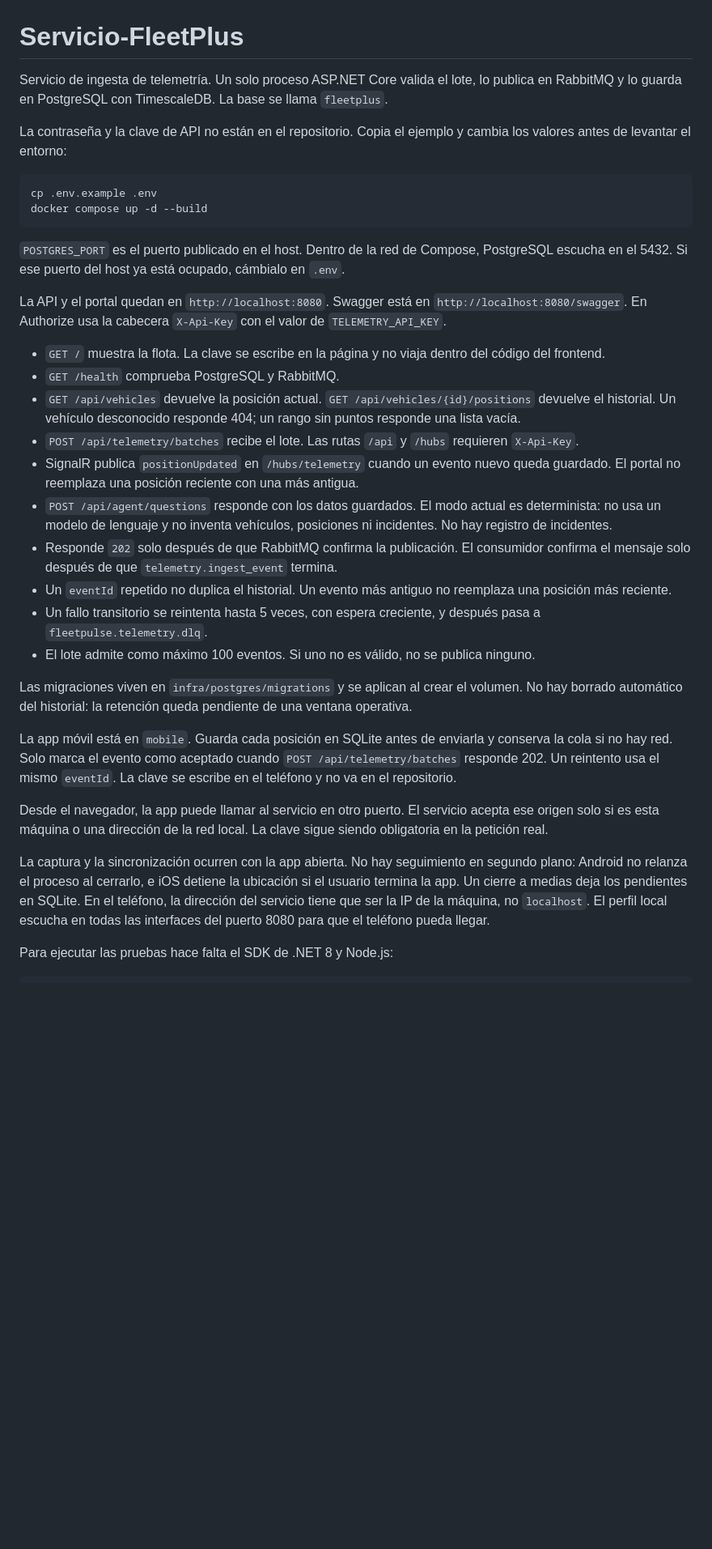
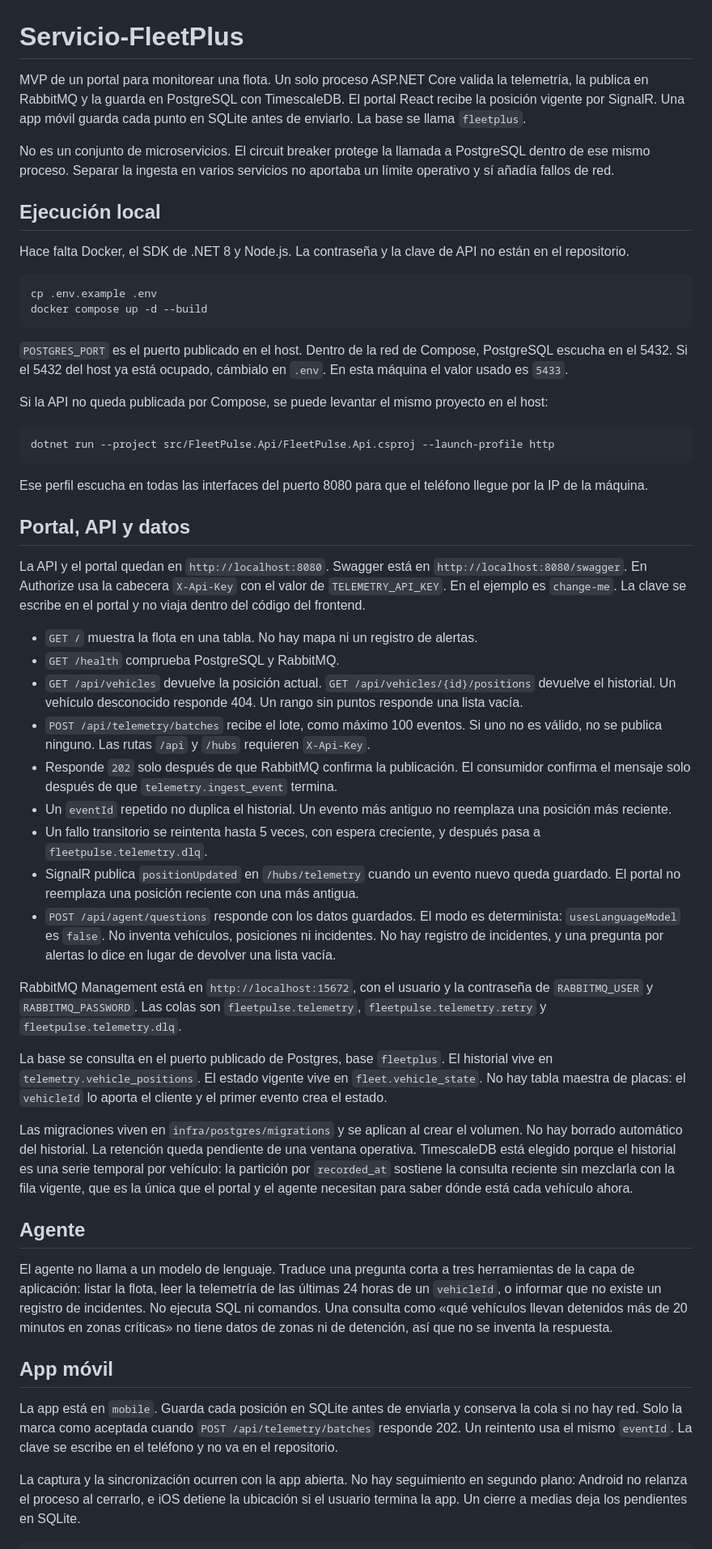
Before and after one commit to johncls/Servicio-FleetPlus, a Markdown page: README.md, the part around one of its changes. Shown at 81% size. Rendered like a GitHub page; blank space fills up the shorter version.

````diff
--- a/README.md
+++ b/README.md
@@ -1,37 +1,56 @@
 # Servicio-FleetPlus
 
-Servicio de ingesta de telemetría. Un solo proceso ASP.NET Core valida el lote, lo publica en RabbitMQ y lo guarda en PostgreSQL con TimescaleDB. La base se llama `fleetplus`.
+MVP de un portal para monitorear una flota. Un solo proceso ASP.NET Core valida la telemetría, la publica en RabbitMQ y la guarda en PostgreSQL con TimescaleDB. El portal React recibe la posición vigente por SignalR. Una app móvil guarda cada punto en SQLite antes de enviarlo. La base se llama `fleetplus`.
 
-La contraseña y la clave de API no están en el repositorio. Copia el ejemplo y cambia los valores antes de levantar el entorno:
+No es un conjunto de microservicios. El circuit breaker protege la llamada a PostgreSQL dentro de ese mismo proceso. Separar la ingesta en varios servicios no aportaba un límite operativo y sí añadía fallos de red.
+
+## Ejecución local
+
+Hace falta Docker, el SDK de .NET 8 y Node.js. La contraseña y la clave de API no están en el repositorio.
 
 ```bash
 cp .env.example .env
 docker compose up -d --build
 ```
 
-`POSTGRES_PORT` es el puerto publicado en el host. Dentro de la red de Compose, PostgreSQL escucha en el 5432. Si ese puerto del host ya está ocupado, cámbialo en `.env`.
+`POSTGRES_PORT` es el puerto publicado en el host. Dentro de la red de Compose, PostgreSQL escucha en el 5432. Si el 5432 del host ya está ocupado, cámbialo en `.env`. En esta máquina el valor usado es `5433`.
 
-La API y el portal quedan en `http://localhost:8080`. Swagger está en `http://localhost:8080/swagger`. En Authorize usa la cabecera `X-Api-Key` con el valor de `TELEMETRY_API_KEY`.
+Si la API no queda publicada por Compose, se puede levantar el mismo proyecto en el host:
 
-- `GET /` muestra la flota. La clave se escribe en la página y no viaja dentro del código del frontend.
+```bash
+dotnet run --project src/FleetPulse.Api/FleetPulse.Api.csproj --launch-profile http
+```
+
+Ese perfil escucha en todas las interfaces del puerto 8080 para que el teléfono llegue por la IP de la máquina.
+
+## Portal, API y datos
+
+La API y el portal quedan en `http://localhost:8080`. Swagger está en `http://localhost:8080/swagger`. En Authorize usa la cabecera `X-Api-Key` con el valor de `TELEMETRY_API_KEY`. En el ejemplo es `change-me`. La clave se escribe en el portal y no viaja dentro del código del frontend.
+
+- `GET /` muestra la flota en una tabla. No hay mapa ni un registro de alertas.
 - `GET /health` comprueba PostgreSQL y RabbitMQ.
-- `GET /api/vehicles` devuelve la posición actual. `GET /api/vehicles/{id}/positions` devuelve el historial. Un vehículo desconocido responde 404; un rango sin puntos responde una lista vacía.
-- `POST /api/telemetry/batches` recibe el lote. Las rutas `/api` y `/hubs` requieren `X-Api-Key`.
-- SignalR publica `positionUpdated` en `/hubs/telemetry` cuando un evento nuevo queda guardado. El portal no reemplaza una posición reciente con una más antigua.
-- `POST /api/agent/questions` responde con los datos guardados. El modo actual es determinista: no usa un modelo de lenguaje y no inventa vehículos, posiciones ni incidentes. No hay registro de incidentes.
+- `GET /api/vehicles` devuelve la posición actual. `GET /api/vehicles/{id}/positions` devuelve el historial. Un vehículo desconocido responde 404. Un rango sin puntos responde una lista vacía.
+- `POST /api/telemetry/batches` recibe el lote, como máximo 100 eventos. Si uno no es válido, no se publica ninguno. Las rutas `/api` y `/hubs` requieren `X-Api-Key`.
 - Responde `202` solo después de que RabbitMQ confirma la publicación. El consumidor confirma el mensaje solo después de que `telemetry.ingest_event` termina.
 - Un `eventId` repetido no duplica el historial. Un evento más antiguo no reemplaza una posición más reciente.
 - Un fallo transitorio se reintenta hasta 5 veces, con espera creciente, y después pasa a `fleetpulse.telemetry.dlq`.
-- El lote admite como máximo 100 eventos. Si uno no es válido, no se publica ninguno.
+- SignalR publica `positionUpdated` en `/hubs/telemetry` cuando un evento nuevo queda guardado. El portal no reemplaza una posición reciente con una más antigua.
+- `POST /api/agent/questions` responde con los datos guardados. El modo es determinista: `usesLanguageModel` es `false`. No inventa vehículos, posiciones ni incidentes. No hay registro de incidentes, y una pregunta por alertas lo dice en lugar de devolver una lista vacía.
 
-Las migraciones viven en `infra/postgres/migrations` y se aplican al crear el volumen. No hay borrado automático del historial: la retención queda pendiente de una ventana operativa.
+RabbitMQ Management está en `http://localhost:15672`, con el usuario y la contraseña de `RABBITMQ_USER` y `RABBITMQ_PASSWORD`. Las colas son `fleetpulse.telemetry`, `fleetpulse.telemetry.retry` y `fleetpulse.telemetry.dlq`.
 
-La app móvil está en `mobile`. Guarda cada posición en SQLite antes de enviarla y conserva la cola si no hay red. Solo marca el evento como aceptado cuando `POST /api/telemetry/batches` responde 202. Un reintento usa el mismo `eventId`. La clave se escribe en el teléfono y no va en el repositorio.
+La base se consulta en el puerto publicado de Postgres, base `fleetplus`. El historial vive en `telemetry.vehicle_positions`. El estado vigente vive en `fleet.vehicle_state`. No hay tabla maestra de placas: el `vehicleId` lo aporta el cliente y el primer evento crea el estado.
 
-Desde el navegador, la app puede llamar al servicio en otro puerto. El servicio acepta ese origen solo si es esta máquina o una dirección de la red local. La clave sigue siendo obligatoria en la petición real.
+Las migraciones viven en `infra/postgres/migrations` y se aplican al crear el volumen. No hay borrado automático del historial. La retención queda pendiente de una ventana operativa. TimescaleDB está elegido porque el historial es una serie temporal por vehículo: la partición por `recorded_at` sostiene la consulta reciente sin mezclarla con la fila vigente, que es la única que el portal y el agente necesitan para saber dónde está cada vehículo ahora.
 
-La captura y la sincronización ocurren con la app abierta. No hay seguimiento en segundo plano: Android no relanza el proceso al cerrarlo, e iOS detiene la ubicación si el usuario termina la app. Un cierre a medias deja los pendientes en SQLite. En el teléfono, la dirección del servicio tiene que ser la IP de la máquina, no `localhost`. El perfil local escucha en todas las interfaces del puerto 8080 para que el teléfono pueda llegar.
+## Agente
 
-Para ejecutar las pruebas hace falta el SDK de .NET 8 y Node.js:
+El agente no llama a un modelo de lenguaje. Traduce una pregunta corta a tres herramientas de la capa de aplicación: listar la flota, leer la telemetría de las últimas 24 horas de un `vehicleId`, o informar que no existe un registro de incidentes. No ejecuta SQL ni comandos. Una consulta como «qué vehículos llevan detenidos más de 20 minutos en zonas críticas» no tiene datos de zonas ni de detención, así que no se inventa la respuesta.
+
+## App móvil
+
+La app está en `mobile`. Guarda cada posición en SQLite antes de enviarla y conserva la cola si no hay red. Solo la marca como aceptada cuando `POST /api/telemetry/batches` responde 202. Un reintento usa el mismo `eventId`. La clave se escribe en el teléfono y no va en el repositorio.
+
+La captura y la sincronización ocurren con la app abierta. No hay seguimiento en segundo plano: Android no relanza el proceso al cerrarlo, e iOS detiene la ubicación si el usuario termina la app. Un cierre a medias deja los pendientes en SQLite.
 
 ```bash
````
Also changed, not shown: other parts of README.md (+37 -6 lines).
